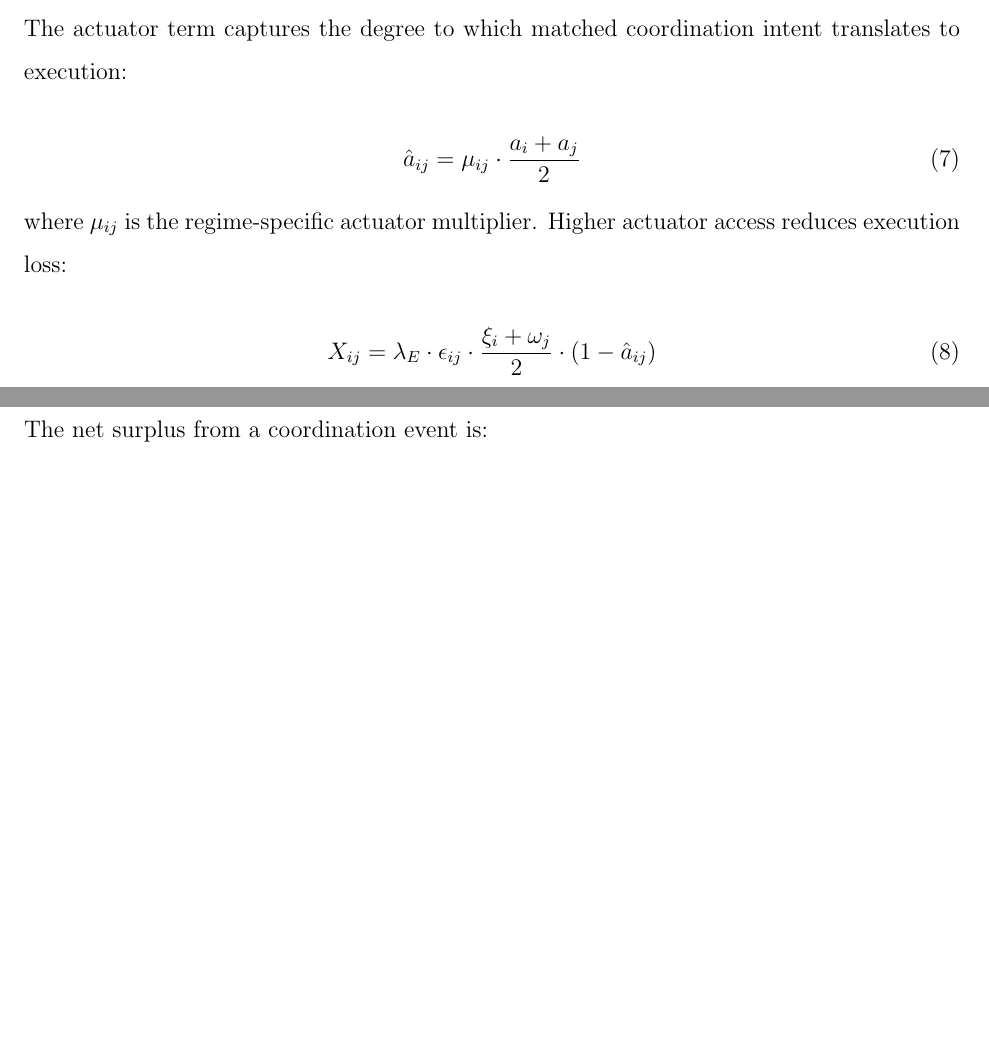
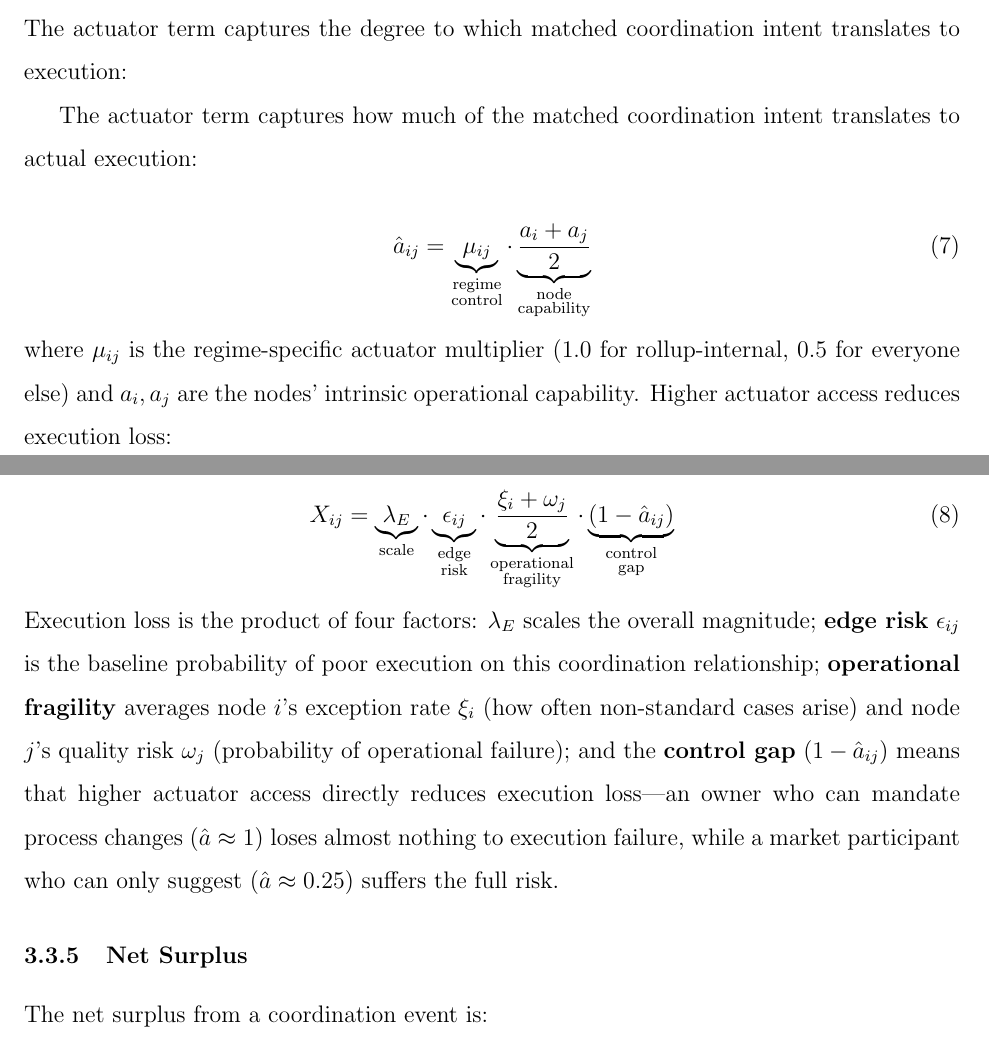
Before and after one commit to sorenlarson/against-coasean-singularity, a LaTeX paper (paper/cybernetic_arbitrage.tex): two parts of pages 17 and 18 of 35 before the commit and two parts of pages 17 and 18 of 36 after it, joined at a grey line, cut so that both start at the same text, the shorter picture padded with empty space. Compiled offline with pdfLaTeX.

Commit message:
Add underbraces and full gloss to actuator and execution loss equations
Each term labeled and explained in plain English.

Co-Authored-By: Claude Opus 4.6 (1M context) <noreply@anthropic.com>

```diff
--- a/paper/cybernetic_arbitrage.tex
+++ b/paper/cybernetic_arbitrage.tex
@@ -307,16 +307,20 @@ z'_{ij} = \underbrace{\beta_0'}_{\text{threshold}} + \underbrace{\beta_1' \cdot
 
 The actuator term captures the degree to which matched coordination intent translates to execution:
 
+The actuator term captures how much of the matched coordination intent translates to actual execution:
+
 \begin{equation}
-\hat{a}_{ij} = \mu_{ij} \cdot \frac{a_i + a_j}{2}
+\hat{a}_{ij} = \underbrace{\mu_{ij}}_{\substack{\text{regime} \\ \text{control}}} \cdot \underbrace{\frac{a_i + a_j}{2}}_{\substack{\text{node} \\ \text{capability}}}
 \end{equation}
 
-\noindent where $\mu_{ij}$ is the regime-specific actuator multiplier. Higher actuator access reduces execution loss:
+\noindent where $\mu_{ij}$ is the regime-specific actuator multiplier (1.0 for rollup-internal, 0.5 for everyone else) and $a_i, a_j$ are the nodes' intrinsic operational capability. Higher actuator access reduces execution loss:
 
 \begin{equation}
 \label{eq:execloss}
-X_{ij} = \lambda_E \cdot \epsilon_{ij} \cdot \frac{\xi_i + \omega_j}{2} \cdot (1 - \hat{a}_{ij})
+X_{ij} = \underbrace{\lambda_E}_{\text{scale}} \cdot \underbrace{\epsilon_{ij}}_{\substack{\text{edge} \\ \text{risk}}} \cdot \underbrace{\frac{\xi_i + \omega_j}{2}}_{\substack{\text{operational} \\ \text{fragility}}} \cdot \underbrace{(1 - \hat{a}_{ij})}_{\substack{\text{control} \\ \text{gap}}}
 \end{equation}
+
+\noindent Execution loss is the product of four factors: $\lambda_E$ scales the overall magnitude; \textbf{edge risk} $\epsilon_{ij}$ is the baseline probability of poor execution on this coordination relationship; \textbf{operational fragility} averages node $i$'s exception rate $\xi_i$ (how often non-standard cases arise) and node $j$'s quality risk $\omega_j$ (probability of operational failure); and the \textbf{control gap} $(1 - \hat{a}_{ij})$ means that higher actuator access directly reduces execution loss---an owner who can mandate process changes ($\hat{a} \approx 1$) loses almost nothing to execution failure, while a market participant who can only suggest ($\hat{a} \approx 0.25$) suffers the full risk.
 
 \subsubsection{Net Surplus}
 
```
Also changed, not shown: paper/cybernetic_arbitrage.pdf.
